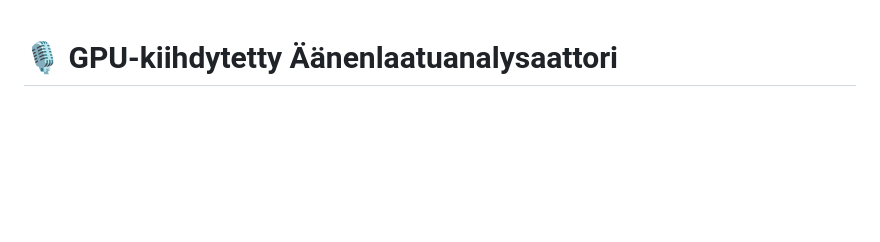
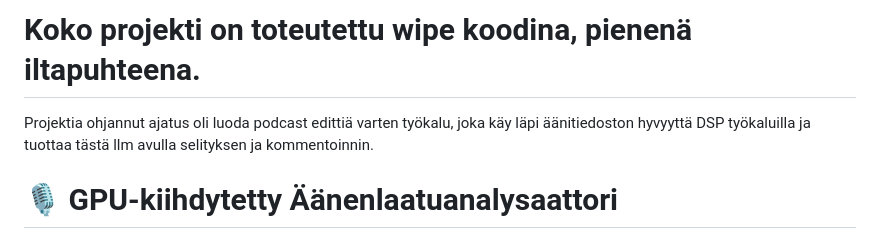
Before and after one commit to tjarvenpaa/audio-quality-analyzer, a Markdown page: README.md, the part around the change. Rendered like a GitHub page; blank space fills up the shorter version.

Commit message:
Enhance README with project overview
Added project description and purpose to README.

```diff
--- a/README.md
+++ b/README.md
@@ -1,3 +1,6 @@
+# Koko projekti on toteutettu wipe koodina, pienenä iltapuhteena.
+Projektia ohjannut ajatus oli luoda podcast edittiä varten työkalu, joka käy läpi äänitiedoston hyvyyttä DSP työkaluilla ja tuottaa tästä llm avulla selityksen ja kommentoinnin.
+
 # 🎙️ GPU-kiihdytetty Äänenlaatuanalysaattori
 
 ![Docker](https://img.shields.io/badge/docker-latest-blue?logo=docker)
```
